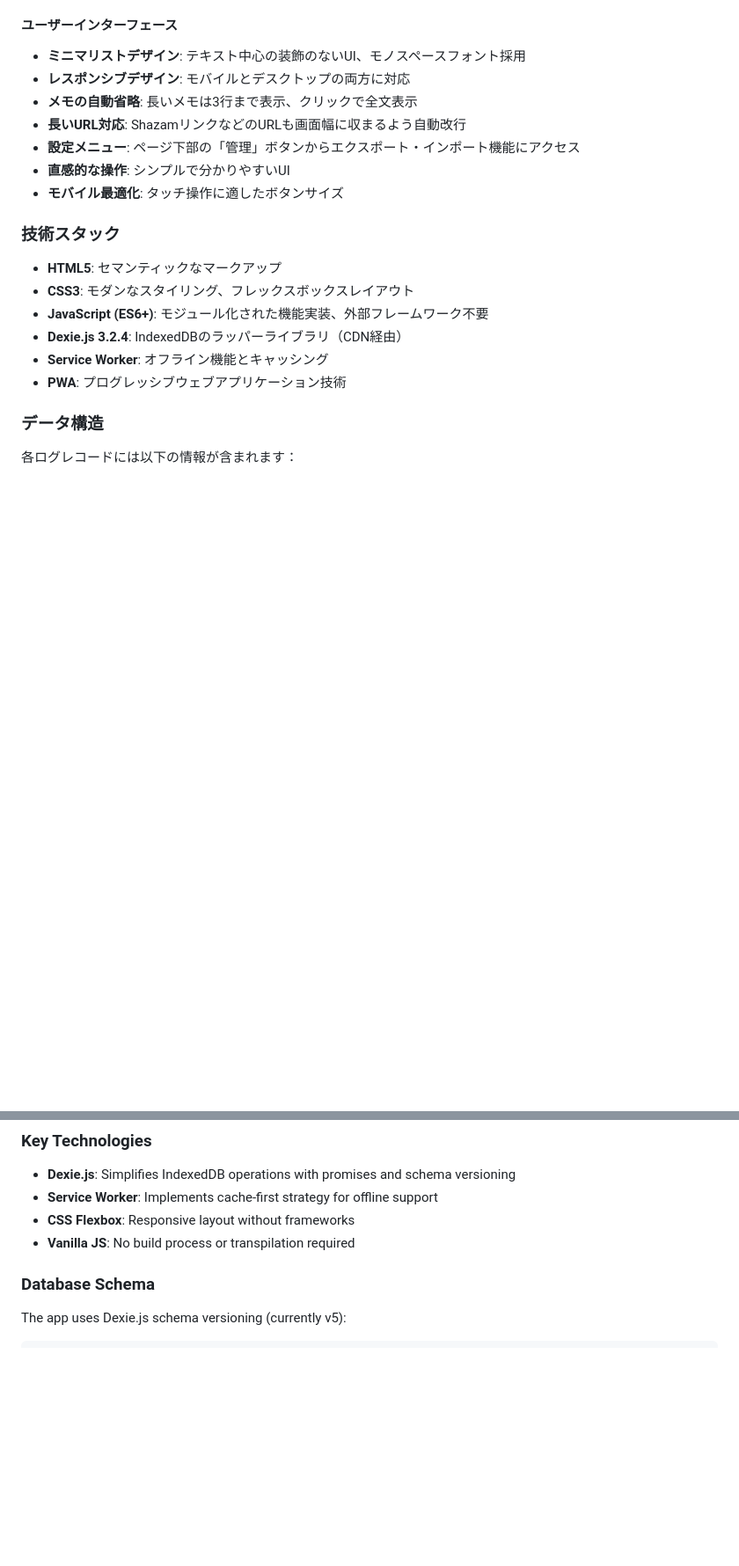
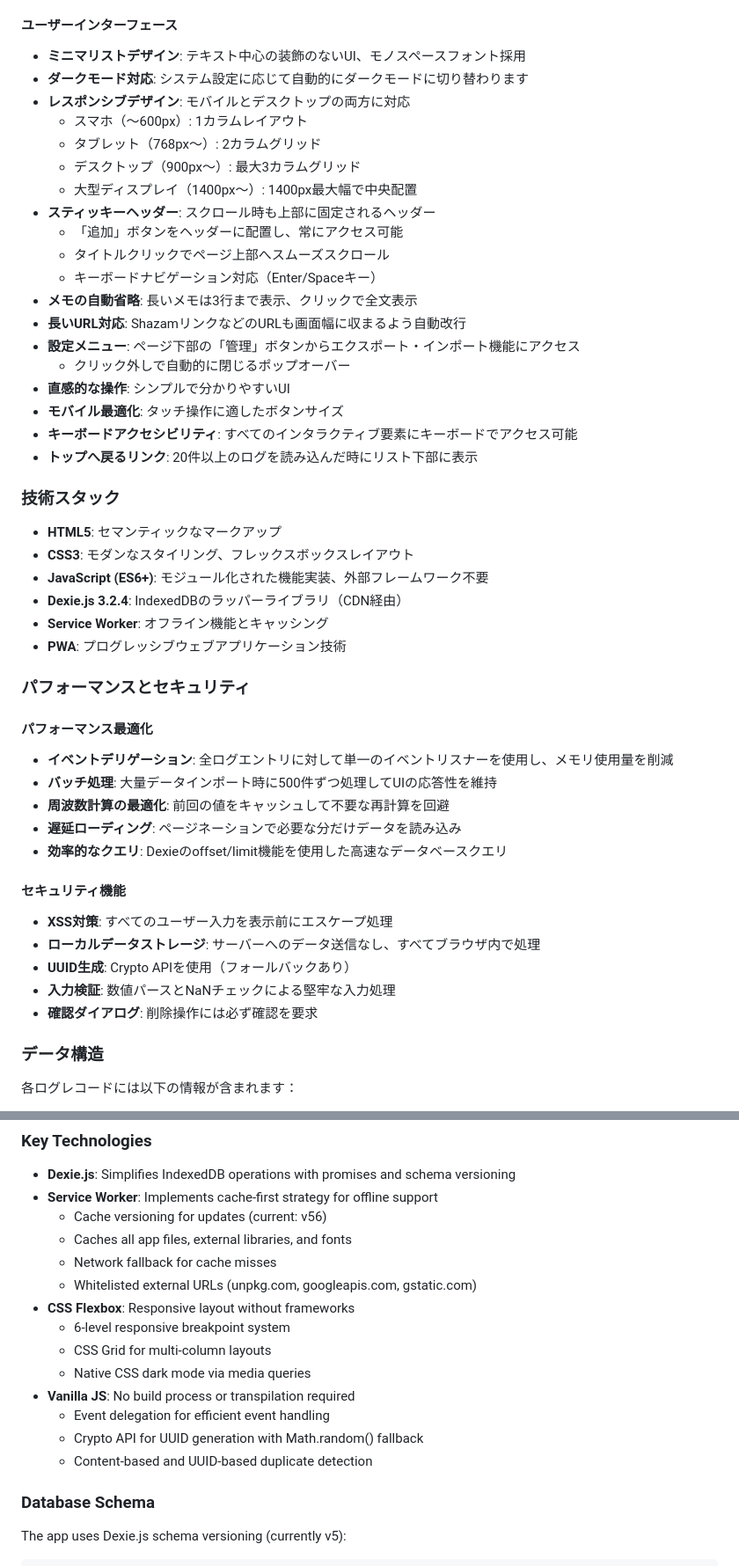
Before and after one commit to nelforzo/radio-memo, a Markdown page: README.md, 2 parts joined by grey strips. Shown at 88% size. GitHub-like rendering; blank space fills up the shorter version.

```diff
--- a/README.md
+++ b/README.md
@@ -59,12 +64,24 @@
 
 #### ユーザーインターフェース
 - **ミニマリストデザイン**: テキスト中心の装飾のないUI、モノスペースフォント採用
+- **ダークモード対応**: システム設定に応じて自動的にダークモードに切り替わります
 - **レスポンシブデザイン**: モバイルとデスクトップの両方に対応
+  - スマホ（〜600px）: 1カラムレイアウト
+  - タブレット（768px〜）: 2カラムグリッド
+  - デスクトップ（900px〜）: 最大3カラムグリッド
+  - 大型ディスプレイ（1400px〜）: 1400px最大幅で中央配置
+- **スティッキーヘッダー**: スクロール時も上部に固定されるヘッダー
+  - 「追加」ボタンをヘッダーに配置し、常にアクセス可能
+  - タイトルクリックでページ上部へスムーズスクロール
+  - キーボードナビゲーション対応（Enter/Spaceキー）
 - **メモの自動省略**: 長いメモは3行まで表示、クリックで全文表示
 - **長いURL対応**: ShazamリンクなどのURLも画面幅に収まるよう自動改行
 - **設定メニュー**: ページ下部の「管理」ボタンからエクスポート・インポート機能にアクセス
+  - クリック外しで自動的に閉じるポップオーバー
 - **直感的な操作**: シンプルで分かりやすいUI
 - **モバイル最適化**: タッチ操作に適したボタンサイズ
+- **キーボードアクセシビリティ**: すべてのインタラクティブ要素にキーボードでアクセス可能
+- **トップへ戻るリンク**: 20件以上のログを読み込んだ時にリスト下部に表示
 
 ### 技術スタック
 
@@ -74,6 +91,22 @@
 - **Dexie.js 3.2.4**: IndexedDBのラッパーライブラリ（CDN経由）
 - **Service Worker**: オフライン機能とキャッシング
 - **PWA**: プログレッシブウェブアプリケーション技術
+
+### パフォーマンスとセキュリティ
+
+#### パフォーマンス最適化
+- **イベントデリゲーション**: 全ログエントリに対して単一のイベントリスナーを使用し、メモリ使用量を削減
+- **バッチ処理**: 大量データインポート時に500件ずつ処理してUIの応答性を維持
+- **周波数計算の最適化**: 前回の値をキャッシュして不要な再計算を回避
+- **遅延ローディング**: ページネーションで必要な分だけデータを読み込み
+- **効率的なクエリ**: Dexieのoffset/limit機能を使用した高速なデータベースクエリ
+
+#### セキュリティ機能
+- **XSS対策**: すべてのユーザー入力を表示前にエスケープ処理
+- **ローカルデータストレージ**: サーバーへのデータ送信なし、すべてブラウザ内で処理
+- **UUID生成**: Crypto APIを使用（フォールバックあり）
+- **入力検証**: 数値パースとNaNチェックによる堅牢な入力処理
+- **確認ダイアログ**: 削除操作には必ず確認を要求
 
 ### データ構造
 
@@ -510,8 +576,18 @@ radio-memo/
 
 - **Dexie.js**: Simplifies IndexedDB operations with promises and schema versioning
 - **Service Worker**: Implements cache-first strategy for offline support
+  - Cache versioning for updates (current: v56)
+  - Caches all app files, external libraries, and fonts
+  - Network fallback for cache misses
+  - Whitelisted external URLs (unpkg.com, googleapis.com, gstatic.com)
 - **CSS Flexbox**: Responsive layout without frameworks
+  - 6-level responsive breakpoint system
+  - CSS Grid for multi-column layouts
+  - Native CSS dark mode via media queries
 - **Vanilla JS**: No build process or transpilation required
+  - Event delegation for efficient event handling
+  - Crypto API for UUID generation with Math.random() fallback
+  - Content-based and UUID-based duplicate detection
 
 ### Database Schema
 
```
Also changed, not shown: other parts of README.md (+40 -2 lines).
